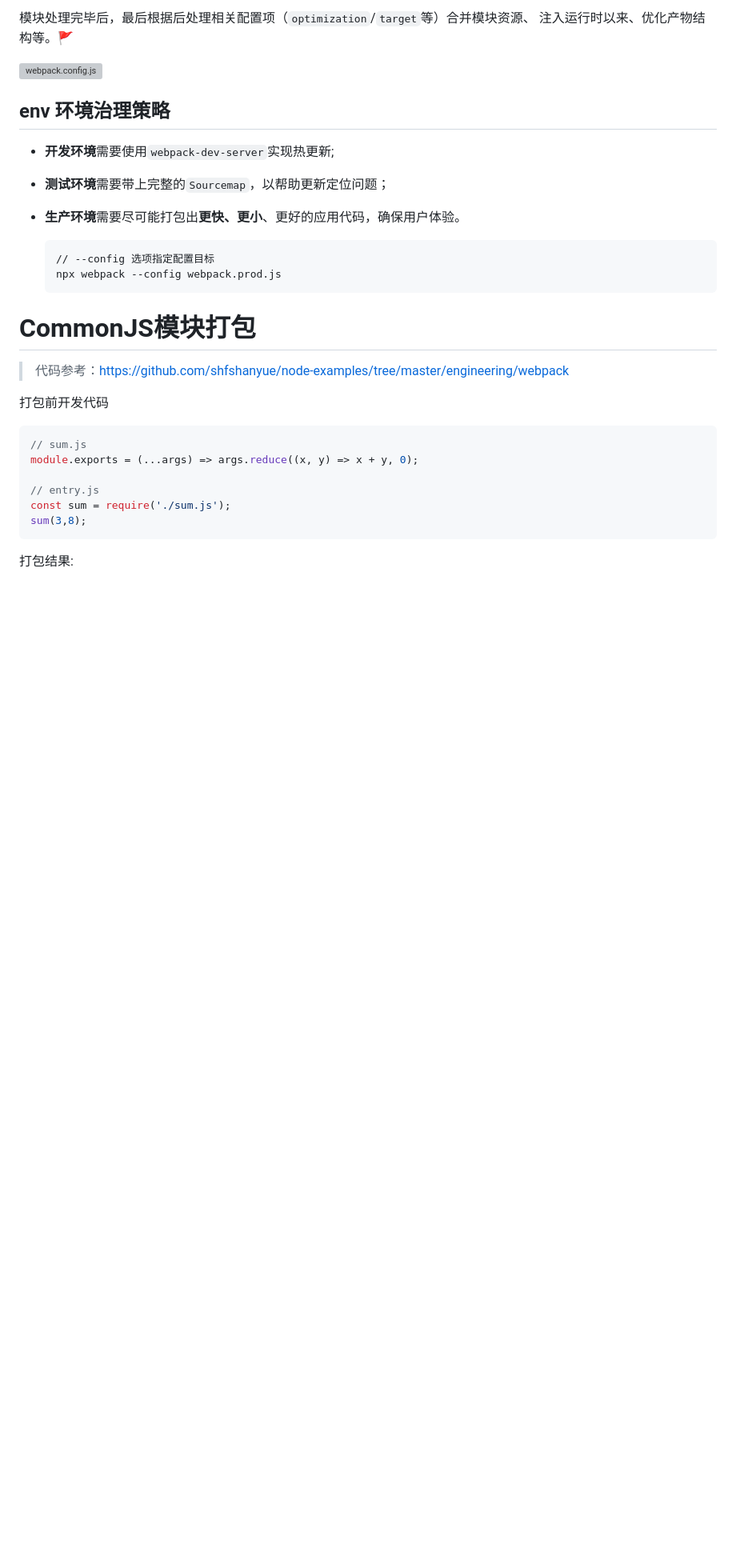
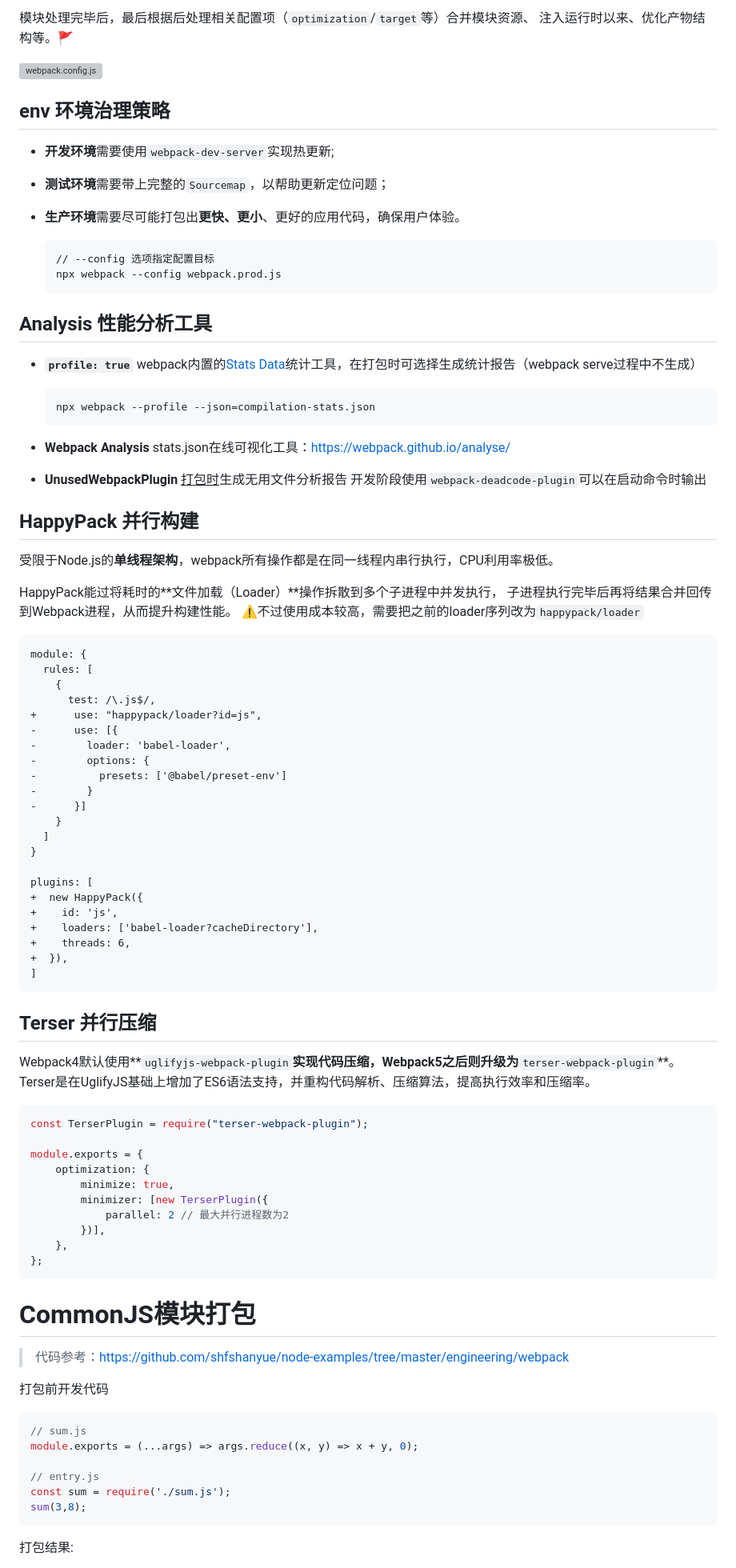
Before and after one commit to 1uokun/yuque-docs, a Markdown page: 每天一点，学习webpack.md, the part around one of its changes. Shown at 80% size. GitHub-like rendering; blank space fills up the shorter version; grey boxes are pictures that could not be loaded.

Commit message:
feat: TODO: chunk/terser

````diff
--- a/每天一点，学习webpack.md
+++ b/每天一点，学习webpack.md
@@ -43,6 +43,8 @@ gulp、Grunt、RequireJS、Browserify等
 
 ![webpack.config.js](./assets/webpack.config.js.png)
 
+
+
 ## env 环境治理策略
 
 - **开发环境**需要使用`webpack-dev-server`实现热更新;
@@ -55,6 +57,79 @@ gulp、Grunt、RequireJS、Browserify等
   // --config 选项指定配置目标
   npx webpack --config webpack.prod.js
   ```
+
+
+
+
+## Analysis 性能分析工具
+
+- **`profile: true`**
+  webpack内置的[Stats Data](https://webpack.docschina.org/api/stats/)统计工具，在打包时可选择生成统计报告（webpack serve过程中不生成）
+
+  ```bash
+  npx webpack --profile --json=compilation-stats.json
+  ```
+
+- **Webpack Analysis**
+  stats.json在线可视化工具：https://webpack.github.io/analyse/
+
+- **UnusedWebpackPlugin** <u>打包时</u>生成无用文件分析报告
+  开发阶段使用`webpack-deadcode-plugin`可以在启动命令时输出
+
+
+
+## HappyPack 并行构建
+
+受限于Node.js的**单线程架构**，webpack所有操作都是在同一线程内串行执行，CPU利用率极低。
+
+HappyPack能过将耗时的**文件加载（Loader）**操作拆散到多个子进程中并发执行，
+子进程执行完毕后再将结果合并回传到Webpack进程，从而提升构建性能。
+⚠️不过使用成本较高，需要把之前的loader序列改为`happypack/loader`
+
+```diff
+module: {
+  rules: [
+    {
+      test: /\.js$/,
++      use: "happypack/loader?id=js",
+-      use: [{
+-        loader: 'babel-loader',
+-        options: {
+-          presets: ['@babel/preset-env']
+-        }
+-      }]
+    }
+  ]
+}
+
+plugins: [
++  new HappyPack({
++    id: 'js',
++    loaders: ['babel-loader?cacheDirectory'],
++    threads: 6,
++  }),
+]
+```
+
+
+
+## Terser 并行压缩
+
+Webpack4默认使用**`uglifyjs-webpack-plugin`**实现代码压缩，Webpack5之后则升级为**`terser-webpack-plugin`**。
+Terser是在UglifyJS基础上增加了ES6语法支持，并重构代码解析、压缩算法，提高执行效率和压缩率。
+
+```javascript
+const TerserPlugin = require("terser-webpack-plugin");
+
+module.exports = {
+    optimization: {
+        minimize: true,
+        minimizer: [new TerserPlugin({
+            parallel: 2 // 最大并行进程数为2
+        })],
+    },
+};
+```
 
 
 
````
Also changed, not shown: other parts of 每天一点，学习webpack.md (+6 -2 lines).
